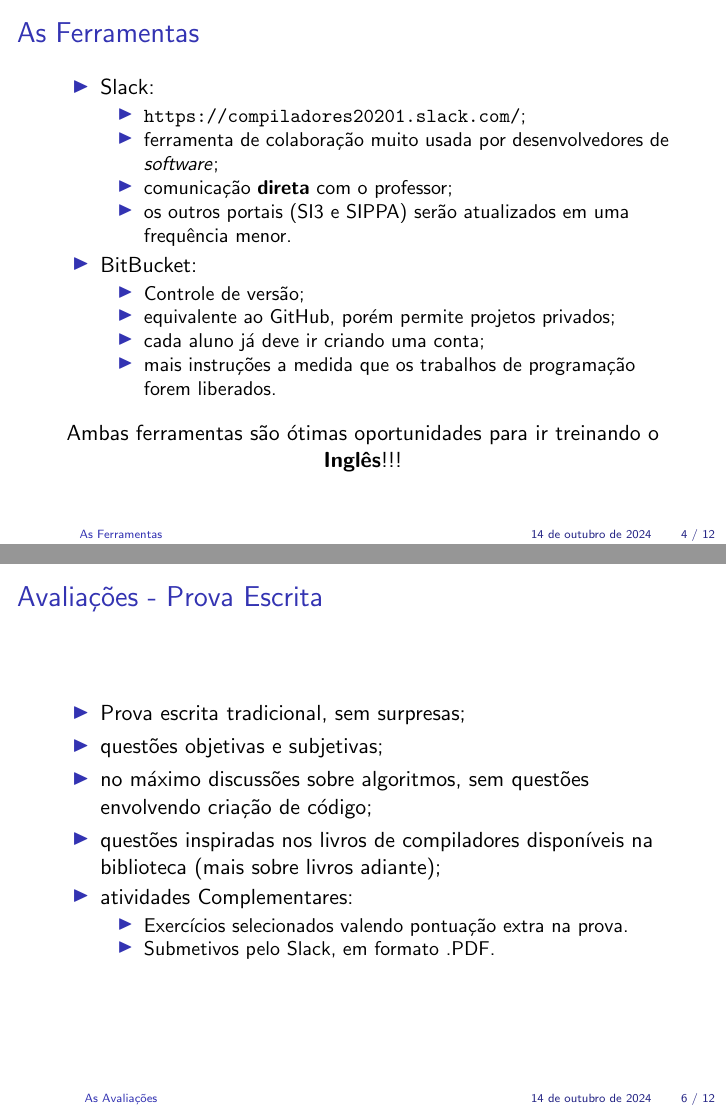
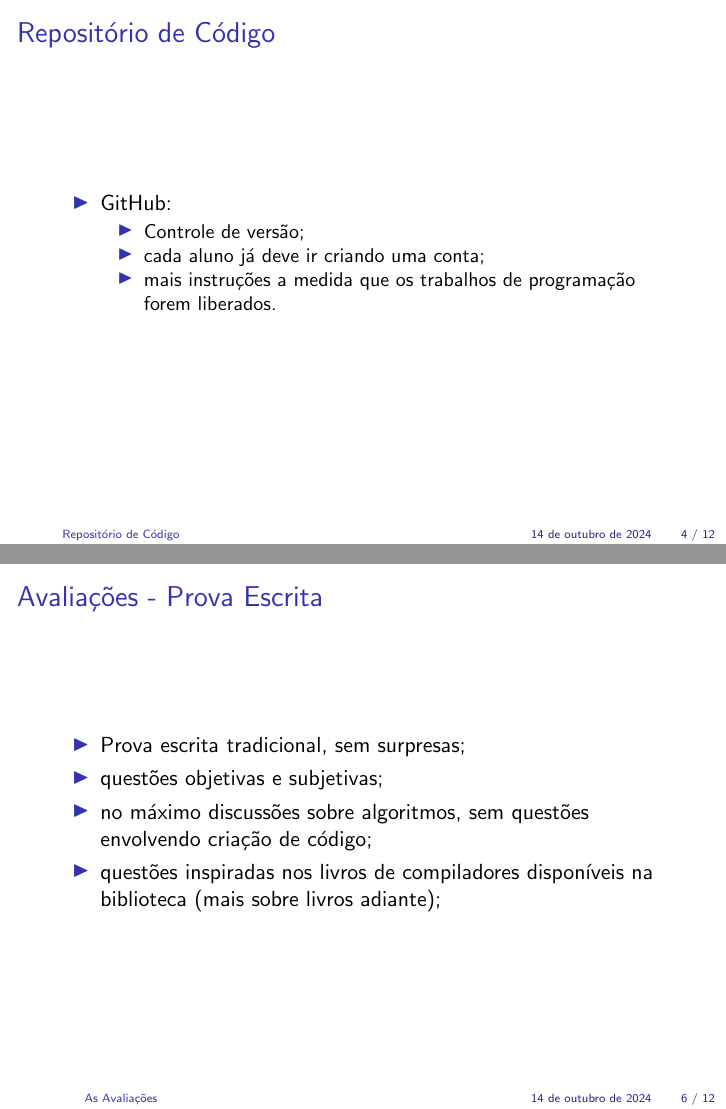
Before and after one commit to joaomarceloalencar/compiladores, LaTeX slides (slides/01/01.tex): pages 4 and 6 of 12, joined at a grey line. Compiled offline with pdfLaTeX.

```diff
--- a/slides/01/01.tex
+++ b/slides/01/01.tex
@@ -65,28 +65,17 @@
    \end{itemize}
 \end{frame}
 
-\section{As Ferramentas}
+\section{Repositório de Código}
 \begin{frame}
-   \frametitle{As Ferramentas}
+   \frametitle{Repositório de Código}
    \begin{itemize}
-      \item Slack:
-      \begin{itemize}
-         \item \url{https://compiladores20201.slack.com/};
-	 \item ferramenta de colaboração muito usada por desenvolvedores de \textit{software};
-	 \item comunicação \textbf{direta} com o professor;
-	 \item os outros portais (SI3 e SIPPA) serão atualizados em uma frequência menor.
-      \end{itemize}
-      \item BitBucket:
+      \item GitHub:
       \begin{itemize}
          \item Controle de versão;
-	 \item equivalente ao GitHub, porém permite projetos privados;
-	 \item cada aluno já deve ir criando uma conta;
-	 \item mais instruções a medida que os trabalhos de programação forem liberados.
+	      \item cada aluno já deve ir criando uma conta;
+	      \item mais instruções a medida que os trabalhos de programação forem liberados.
       \end{itemize}
    \end{itemize}
-   \begin{center}
-   Ambas ferramentas são ótimas oportunidades para ir treinando o \textit{\textbf{Inglês}}!!!
-   \end{center}
 \end{frame}
 
 \section{As Avaliações}
@@ -117,11 +99,6 @@
       \item questões objetivas e subjetivas;
       \item no máximo discussões sobre algoritmos, sem questões envolvendo criação de código;
       \item questões inspiradas nos livros de compiladores disponíveis na biblioteca (mais sobre livros adiante);
-      \item atividades Complementares:
-      \begin{itemize}
-          \item Exercícios selecionados valendo pontuação extra na prova.
-          \item Submetivos pelo Slack, em formato .PDF.
-      \end{itemize}
    \end{itemize}
 \end{frame}
 
```
Also changed, not shown: slides/01/01.tex (9 more changed lines).
